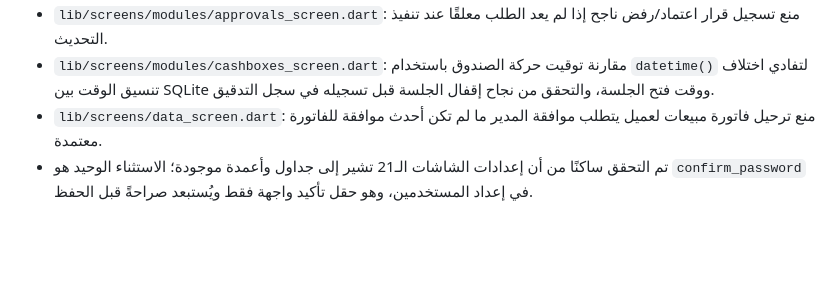
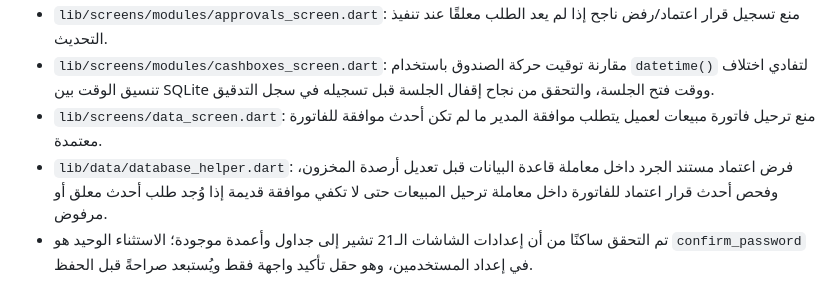
Before and after one commit to abdallah1mohmmed2/Super, a Markdown page: store-erp-flutter/QA_REPORT.md, the part around the change. GitHub-like rendering; blank space fills up the shorter version.

Commit message:
Record database-level approval safeguards in QA report

```diff
--- a/store-erp-flutter/QA_REPORT.md
+++ b/store-erp-flutter/QA_REPORT.md
@@ -62,6 +62,7 @@ python tooling/audit_all_screens.py
 - `lib/screens/modules/approvals_screen.dart`: منع تسجيل قرار اعتماد/رفض ناجح إذا لم يعد الطلب معلقًا عند تنفيذ التحديث.
 - `lib/screens/modules/cashboxes_screen.dart`: مقارنة توقيت حركة الصندوق باستخدام `datetime()` لتفادي اختلاف تنسيق الوقت بين SQLite ووقت فتح الجلسة، والتحقق من نجاح إقفال الجلسة قبل تسجيله في سجل التدقيق.
 - `lib/screens/data_screen.dart`: منع ترحيل فاتورة مبيعات لعميل يتطلب موافقة المدير ما لم تكن أحدث موافقة للفاتورة معتمدة.
+- `lib/data/database_helper.dart`: فرض اعتماد مستند الجرد داخل معاملة قاعدة البيانات قبل تعديل أرصدة المخزون، وفحص أحدث قرار اعتماد للفاتورة داخل معاملة ترحيل المبيعات حتى لا تكفي موافقة قديمة إذا وُجد طلب أحدث معلق أو مرفوض.
 - تم التحقق ساكنًا من أن إعدادات الشاشات الـ21 تشير إلى جداول وأعمدة موجودة؛ الاستثناء الوحيد هو `confirm_password` في إعداد المستخدمين، وهو حقل تأكيد واجهة فقط ويُستبعد صراحةً قبل الحفظ.
 
 ## النواقص المعروفة بعد المراجعة الساكنة
```
